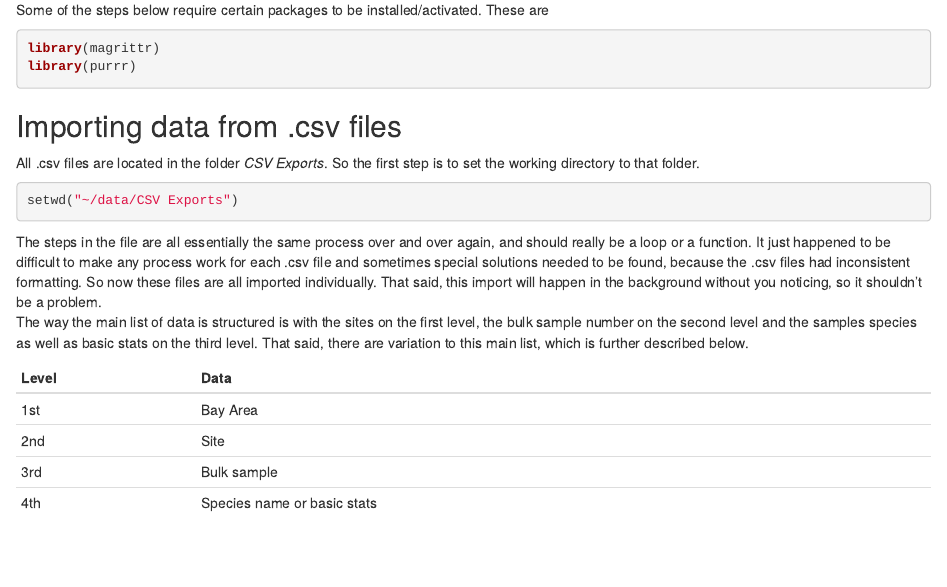
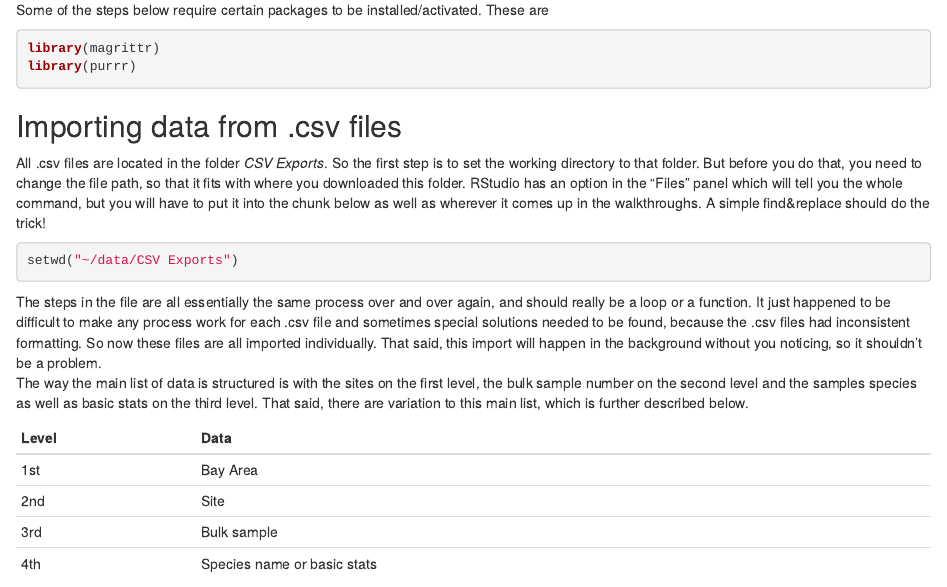
Before and after one commit to Niklas-palaeo/Farasan-Shell-Data, an R Markdown document (code/1. Farasan Database.Rmd): the page in a window 1100 px wide, from 260 px down. Rendered offline with R 4.5, knitr and Pandoc, with nearby package versions.

Commit message:
Update 1. Farasan Database.Rmd

````diff
--- a/code/1. Farasan Database.Rmd
+++ b/code/1. Farasan Database.Rmd
@@ -17,7 +17,7 @@ library(purrr)
 
 
 ## Importing data from .csv files
-All .csv files are located in the folder *CSV Exports*. So the first step is to set the working directory to that folder.
+All .csv files are located in the folder *CSV Exports*. So the first step is to set the working directory to that folder. But before you do that, you need to change the file path, so that it fits with where you downloaded this folder. RStudio has an option in the "Files" panel which will tell you the whole command, but you will have to put it into the chunk below as well as wherever it comes up in the walkthroughs. A simple find&replace should do the trick!
 
 ```{r eval=FALSE, include=TRUE}
 setwd("~/data/CSV Exports")
````
